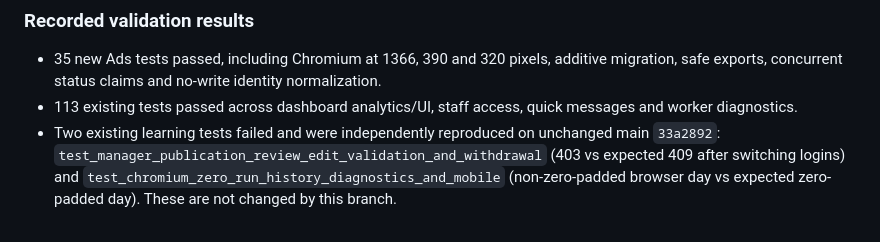
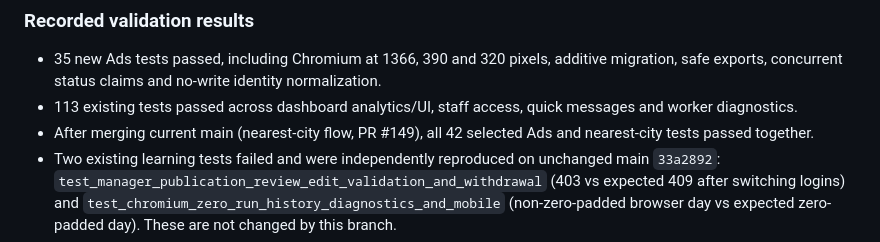
Before and after one commit to Pixiepinks/pixiepinks_ledger, a Markdown page: docs/meta-ads-analytics.md, the part around the change. GitHub-like rendering.

Commit message:
Record verification against current customer delivery flow

```diff
--- a/docs/meta-ads-analytics.md
+++ b/docs/meta-ads-analytics.md
@@ -93,6 +93,7 @@ Tests use httpx mock transports and isolated databases. They cover authenticatio
 
 - 35 new Ads tests passed, including Chromium at 1366, 390 and 320 pixels, additive migration, safe exports, concurrent status claims and no-write identity normalization.
 - 113 existing tests passed across dashboard analytics/UI, staff access, quick messages and worker diagnostics.
+- After merging current main (nearest-city flow, PR #149), all 42 selected Ads and nearest-city tests passed together.
 - Two existing learning tests failed and were independently reproduced on unchanged main `33a2892`: `test_manager_publication_review_edit_validation_and_withdrawal` (403 vs expected 409 after switching logins) and `test_chromium_zero_run_history_diagnostics_and_mobile` (non-zero-padded browser day vs expected zero-padded day). These are not changed by this branch.
 - Python syntax, JavaScript syntax and whitespace checks passed. All Meta calls were mocked; no production API synchronization or scheduled production run was performed.
 
```
